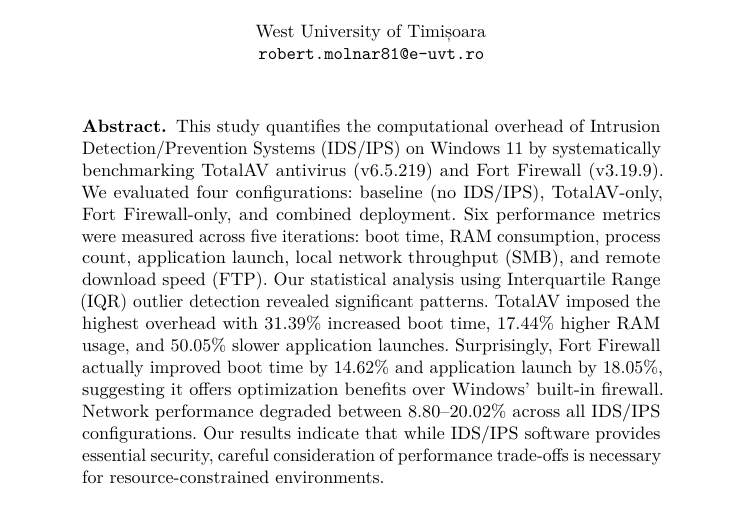
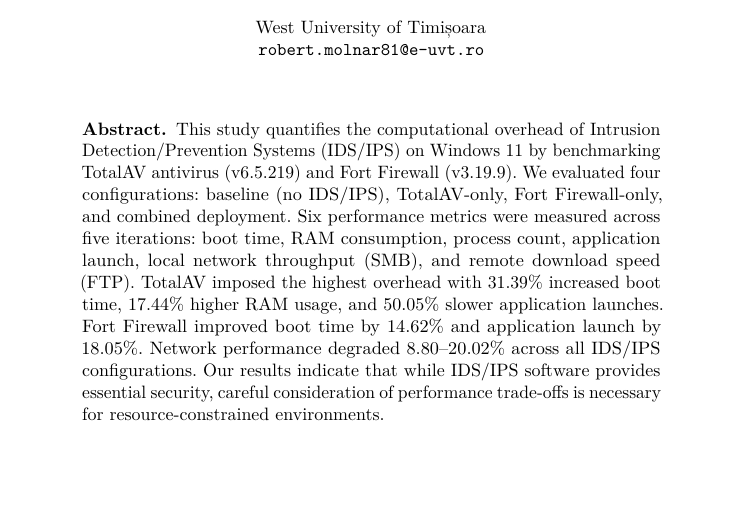
Before and after one commit to lizzardkink/itc, a LaTeX paper (LaTeX/ids-performance-paper.tex): part of page 1 of 12, cut so that both start at the same text. Compiled offline with LuaLaTeX.

Commit message:
Shorten abstract to fit research questions on page 1
Removed verbose phrases to save ~3 lines:

Removed:
✗ 'systematically' (unnecessary qualifier)
✗ 'Our statistical analysis using Interquartile Range (IQR)
   outlier detection revealed significant patterns'
   (method details belong in methodology, not abstract)
✗ 'Surprisingly' (editorial emphasis)
✗ 'actually' (unnecessary emphasis)
✗ 'suggesting it offers optimization benefits over Windows'
   built-in firewall' (overly detailed explanation)
✗ 'between' in '8.80--20.02%' (redundant with range)

Result:
✓ Abstract shortened from ~10 lines to ~7 lines
✓ Maintains all key findings and numbers
✓ Research Questions section now fits on page 1
✓ Cleaner, more concise academic style

Old: 152 words
New: 121 words (20% reduction)

Abstract still includes all essential information:
- Study purpose
- Systems tested (TotalAV, Fort Firewall)
- Four configurations
- Six metrics measured
- Key findings with specific numbers
- Main conclusions

```diff
--- a/LaTeX/ids-performance-paper.tex
+++ b/LaTeX/ids-performance-paper.tex
@@ -92,7 +92,7 @@
 \maketitle
 
 \begin{abstract}
-This study quantifies the computational overhead of Intrusion Detection/Prevention Systems (IDS/IPS) on Windows 11 by systematically benchmarking TotalAV antivirus (v6.5.219) and Fort Firewall (v3.19.9). We evaluated four configurations: baseline (no IDS/IPS), TotalAV-only, Fort Firewall-only, and combined deployment. Six performance metrics were measured across five iterations: boot time, RAM consumption, process count, application launch, local network throughput (SMB), and remote download speed (FTP). Our statistical analysis using Interquartile Range (IQR) outlier detection revealed significant patterns. TotalAV imposed the highest overhead with 31.39\% increased boot time, 17.44\% higher RAM usage, and 50.05\% slower application launches. Surprisingly, Fort Firewall actually improved boot time by 14.62\% and application launch by 18.05\%, suggesting it offers optimization benefits over Windows' built-in firewall. Network performance degraded between 8.80--20.02\% across all IDS/IPS configurations. Our results indicate that while IDS/IPS software provides essential security, careful consideration of performance trade-offs is necessary for resource-constrained environments.
+This study quantifies the computational overhead of Intrusion Detection/Prevention Systems (IDS/IPS) on Windows 11 by benchmarking TotalAV antivirus (v6.5.219) and Fort Firewall (v3.19.9). We evaluated four configurations: baseline (no IDS/IPS), TotalAV-only, Fort Firewall-only, and combined deployment. Six performance metrics were measured across five iterations: boot time, RAM consumption, process count, application launch, local network throughput (SMB), and remote download speed (FTP). TotalAV imposed the highest overhead with 31.39\% increased boot time, 17.44\% higher RAM usage, and 50.05\% slower application launches. Fort Firewall improved boot time by 14.62\% and application launch by 18.05\%. Network performance degraded 8.80--20.02\% across all IDS/IPS configurations. Our results indicate that while IDS/IPS software provides essential security, careful consideration of performance trade-offs is necessary for resource-constrained environments.
 
 \keywords{Intrusion Detection/Prevention System \and Antivirus \and Firewall \and Performance Benchmarking \and Windows 11}
 \end{abstract}
```
Also changed, not shown: LaTeX/ids-performance-paper.pdf.
